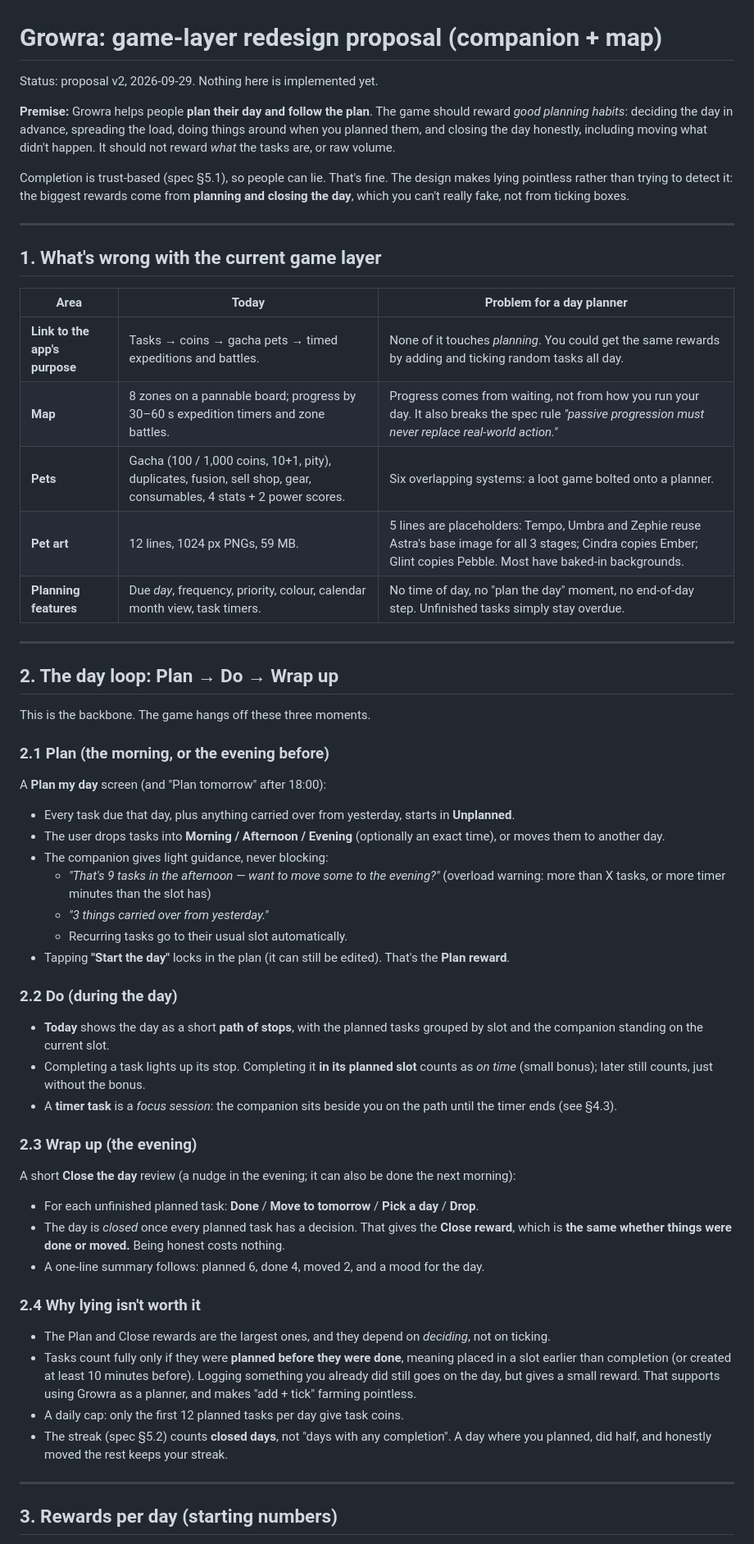
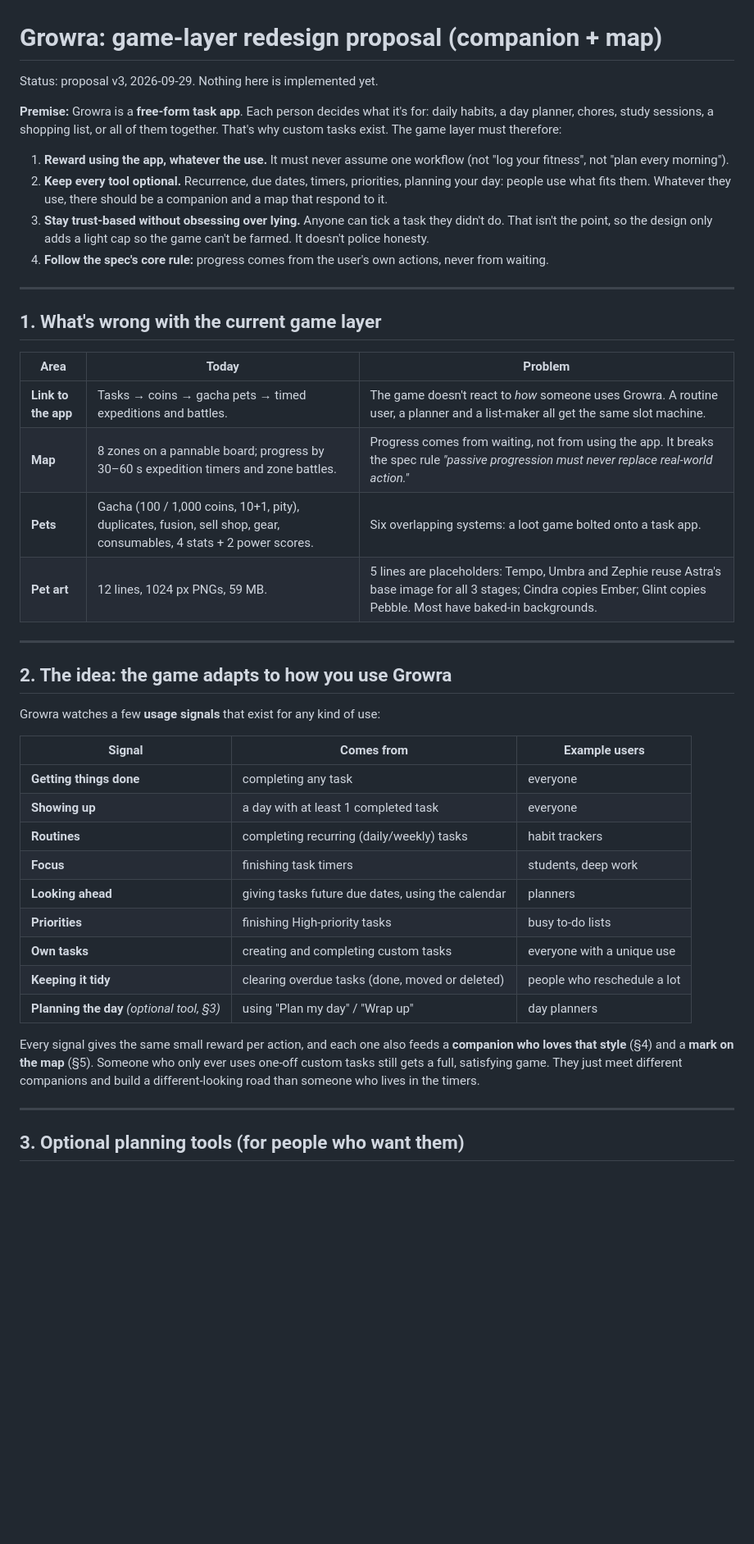
Before and after one commit to pedro7161/Growra, a Markdown page: Documents/GAME_REDESIGN.md, the part around one of its changes. Shown at 82% size. Drawn GitHub-style; blank space fills up the shorter version.

```diff
--- a/Documents/GAME_REDESIGN.md
+++ b/Documents/GAME_REDESIGN.md
@@ -1,57 +1,46 @@
 # Growra: game-layer redesign proposal (companion + map)
 
-Status: proposal v2, 2026-09-29. Nothing here is implemented yet.
+Status: proposal v3, 2026-09-29. Nothing here is implemented yet.
 
-**Premise:** Growra helps people **plan their day and follow the plan**. The game should reward *good planning habits*: deciding the day in advance, spreading the load, doing things around when you planned them, and closing the day honestly, including moving what didn't happen. It should not reward *what* the tasks are, or raw volume.
+**Premise:** Growra is a **free-form task app**. Each person decides what it's for: daily habits, a day planner, chores, study sessions, a shopping list, or all of them together. That's why custom tasks exist. The game layer must therefore:
 
-Completion is trust-based (spec §5.1), so people can lie. That's fine. The design makes lying pointless rather than trying to detect it: the biggest rewards come from **planning and closing the day**, which you can't really fake, not from ticking boxes.
+1. **Reward using the app, whatever the use.** It must never assume one workflow (not "log your fitness", not "plan every morning").
+2. **Keep every tool optional.** Recurrence, due dates, timers, priorities, planning your day: people use what fits them. Whatever they use, there should be a companion and a map that respond to it.
+3. **Stay trust-based without obsessing over lying.** Anyone can tick a task they didn't do. That isn't the point, so the design only adds a light cap so the game can't be farmed. It doesn't police honesty.
+4. **Follow the spec's core rule:** progress comes from the user's own actions, never from waiting.
 
 ---
 
 ## 1. What's wrong with the current game layer
 
-| Area | Today | Problem for a day planner |
+| Area | Today | Problem |
 |---|---|---|
-| **Link to the app's purpose** | Tasks → coins → gacha pets → timed expeditions and battles. | None of it touches *planning*. You could get the same rewards by adding and ticking random tasks all day. |
-| **Map** | 8 zones on a pannable board; progress by 30–60 s expedition timers and zone battles. | Progress comes from waiting, not from how you run your day. It also breaks the spec rule *"passive progression must never replace real-world action."* |
-| **Pets** | Gacha (100 / 1,000 coins, 10+1, pity), duplicates, fusion, sell shop, gear, consumables, 4 stats + 2 power scores. | Six overlapping systems: a loot game bolted onto a planner. |
+| **Link to the app** | Tasks → coins → gacha pets → timed expeditions and battles. | The game doesn't react to *how* someone uses Growra. A routine user, a planner and a list-maker all get the same slot machine. |
+| **Map** | 8 zones on a pannable board; progress by 30–60 s expedition timers and zone battles. | Progress comes from waiting, not from using the app. It breaks the spec rule *"passive progression must never replace real-world action."* |
+| **Pets** | Gacha (100 / 1,000 coins, 10+1, pity), duplicates, fusion, sell shop, gear, consumables, 4 stats + 2 power scores. | Six overlapping systems: a loot game bolted onto a task app. |
 | **Pet art** | 12 lines, 1024 px PNGs, 59 MB. | 5 lines are placeholders: Tempo, Umbra and Zephie reuse Astra's base image for all 3 stages; Cindra copies Ember; Glint copies Pebble. Most have baked-in backgrounds. |
-| **Planning features** | Due *day*, frequency, priority, colour, calendar month view, task timers. | No time of day, no "plan the day" moment, no end-of-day step. Unfinished tasks simply stay overdue. |
 
 ---
 
-## 2. The day loop: Plan → Do → Wrap up
+## 2. The idea: the game adapts to how you use Growra
 
-This is the backbone. The game hangs off these three moments.
+Growra watches a few **usage signals** that exist for any kind of use:
 
-### 2.1 Plan (the morning, or the evening before)
-A **Plan my day** screen (and "Plan tomorrow" after 18:00):
-- Every task due that day, plus anything carried over from yesterday, starts in **Unplanned**.
-- The user drops tasks into **Morning / Afternoon / Evening** (optionally an exact time), or moves them to another day.
-- The companion gives light guidance, never blocking:
-  - *"That's 9 tasks in the afternoon — want to move some to the evening?"* (overload warning: more than X tasks, or more timer minutes than the slot has)
-  - *"3 things carried over from yesterday."*
-  - Recurring tasks go to their usual slot automatically.
-- Tapping **"Start the day"** locks in the plan (it can still be edited). That's the **Plan reward**.
+| Signal | Comes from | Example users |
+|---|---|---|
+| **Getting things done** | completing any task | everyone |
+| **Showing up** | a day with at least 1 completed task | everyone |
+| **Routines** | completing recurring (daily/weekly) tasks | habit trackers |
+| **Focus** | finishing task timers | students, deep work |
+| **Looking ahead** | giving tasks future due dates, using the calendar | planners |
+| **Priorities** | finishing High-priority tasks | busy to-do lists |
+| **Own tasks** | creating and completing custom tasks | everyone with a unique use |
+| **Keeping it tidy** | clearing overdue tasks (done, moved or deleted) | people who reschedule a lot |
+| **Planning the day** *(optional tool, §3)* | using "Plan my day" / "Wrap up" | day planners |
 
-### 2.2 Do (during the day)
-- **Today** shows the day as a short **path of stops**, with the planned tasks grouped by slot and the companion standing on the current slot.
-- Completing a task lights up its stop. Completing it **in its planned slot** counts as *on time* (small bonus); later still counts, just without the bonus.
-- A **timer task** is a *focus session*: the companion sits beside you on the path until the timer ends (see §4.3).
-
-### 2.3 Wrap up (the evening)
-A short **Close the day** review (a nudge in the evening; it can also be done the next morning):
-- For each unfinished planned task: **Done** / **Move to tomorrow** / **Pick a day** / **Drop**.
-- The day is *closed* once every planned task has a decision. That gives the **Close reward**, which is **the same whether things were done or moved.** Being honest costs nothing.
-- A one-line summary follows: planned 6, done 4, moved 2, and a mood for the day.
-
-### 2.4 Why lying isn't worth it
-- The Plan and Close rewards are the largest ones, and they depend on *deciding*, not on ticking.
-- Tasks count fully only if they were **planned before they were done**, meaning placed in a slot earlier than completion (or created at least 10 minutes before). Logging something you already did still goes on the day, but gives a small reward. That supports using Growra as a planner, and makes "add + tick" farming pointless.
-- A daily cap: only the first 12 planned tasks per day give task coins.
-- The streak (spec §5.2) counts **closed days**, not "days with any completion". A day where you planned, did half, and honestly moved the rest keeps your streak.
+Every signal gives the same small reward per action, and each one also feeds a **companion who loves that style** (§4) and a **mark on the map** (§5). Someone who only ever uses one-off custom tasks still gets a full, satisfying game. They just meet different companions and build a different-looking road than someone who lives in the timers.
 
 ---
 
-## 3. Rewards per day (starting numbers)
+## 3. Optional planning tools (for people who want them)
 
```
Also changed, not shown: other parts of Documents/GAME_REDESIGN.md (+85 -90 lines).
